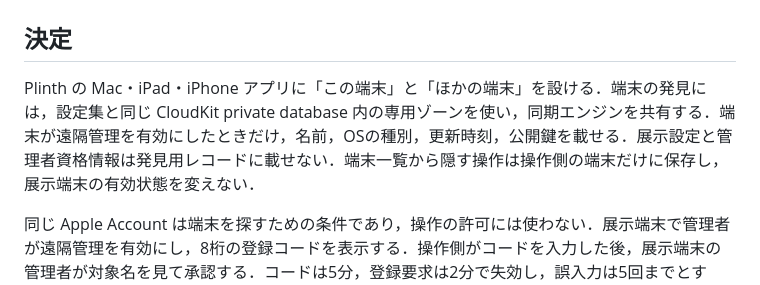
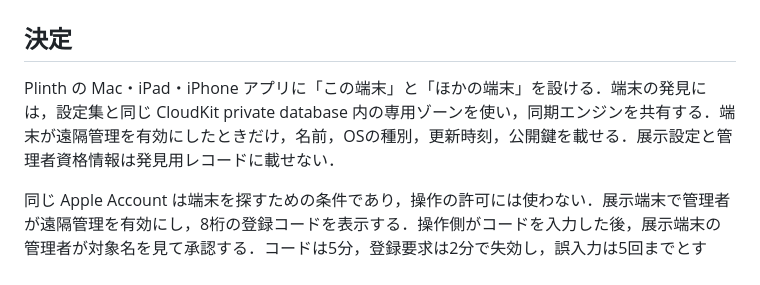
Before and after one commit to shiftone-ai/plinth, a Markdown page: docs/adr/0004-remote-cloudkit-management.md, the part around the change. GitHub-like rendering.

Commit message:
docs(remote): remove device hiding from the design

```diff
--- a/docs/adr/0004-remote-cloudkit-management.md
+++ b/docs/adr/0004-remote-cloudkit-management.md
@@ -2,7 +2,7 @@
 
 ## 決定
 
-Plinth の Mac・iPad・iPhone アプリに「この端末」と「ほかの端末」を設ける．端末の発見には，設定集と同じ CloudKit private database 内の専用ゾーンを使い，同期エンジンを共有する．端末が遠隔管理を有効にしたときだけ，名前，OSの種別，更新時刻，公開鍵を載せる．展示設定と管理者資格情報は発見用レコードに載せない．端末一覧から隠す操作は操作側の端末だけに保存し，展示端末の有効状態を変えない．
+Plinth の Mac・iPad・iPhone アプリに「この端末」と「ほかの端末」を設ける．端末の発見には，設定集と同じ CloudKit private database 内の専用ゾーンを使い，同期エンジンを共有する．端末が遠隔管理を有効にしたときだけ，名前，OSの種別，更新時刻，公開鍵を載せる．展示設定と管理者資格情報は発見用レコードに載せない．
 
 同じ Apple Account は端末を探すための条件であり，操作の許可には使わない．展示端末で管理者が遠隔管理を有効にし，8桁の登録コードを表示する．操作側がコードを入力した後，展示端末の管理者が対象名を見て承認する．コードは5分，登録要求は2分で失効し，誤入力は5回までとする．承認は端末ごとの公開鍵と Apple Account に結び付け，展示端末から解除できる．Apple Account が変わると承認を失効させる．秘密鍵は端末の Keychain に保存し，他の端末へ同期しない．
 
```
